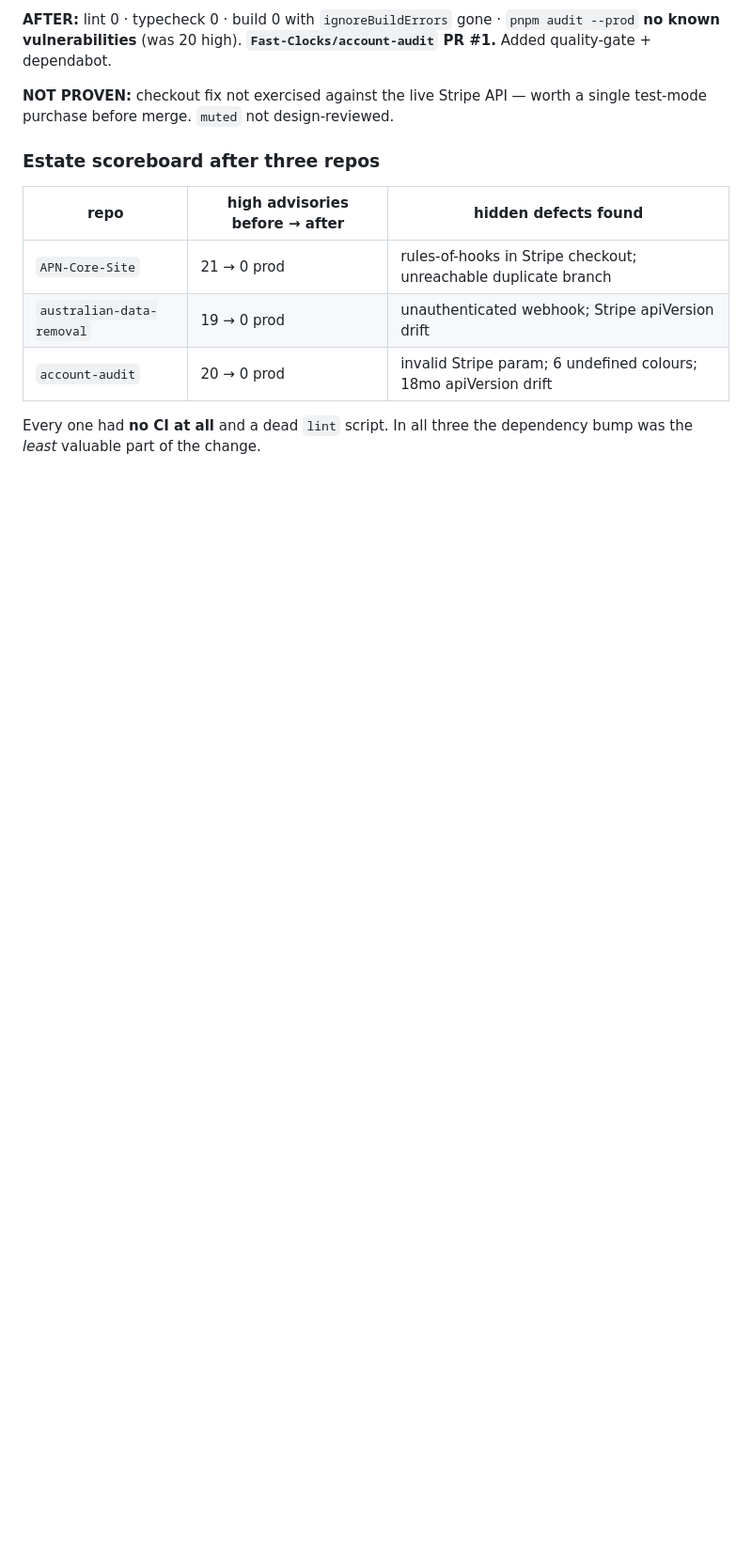
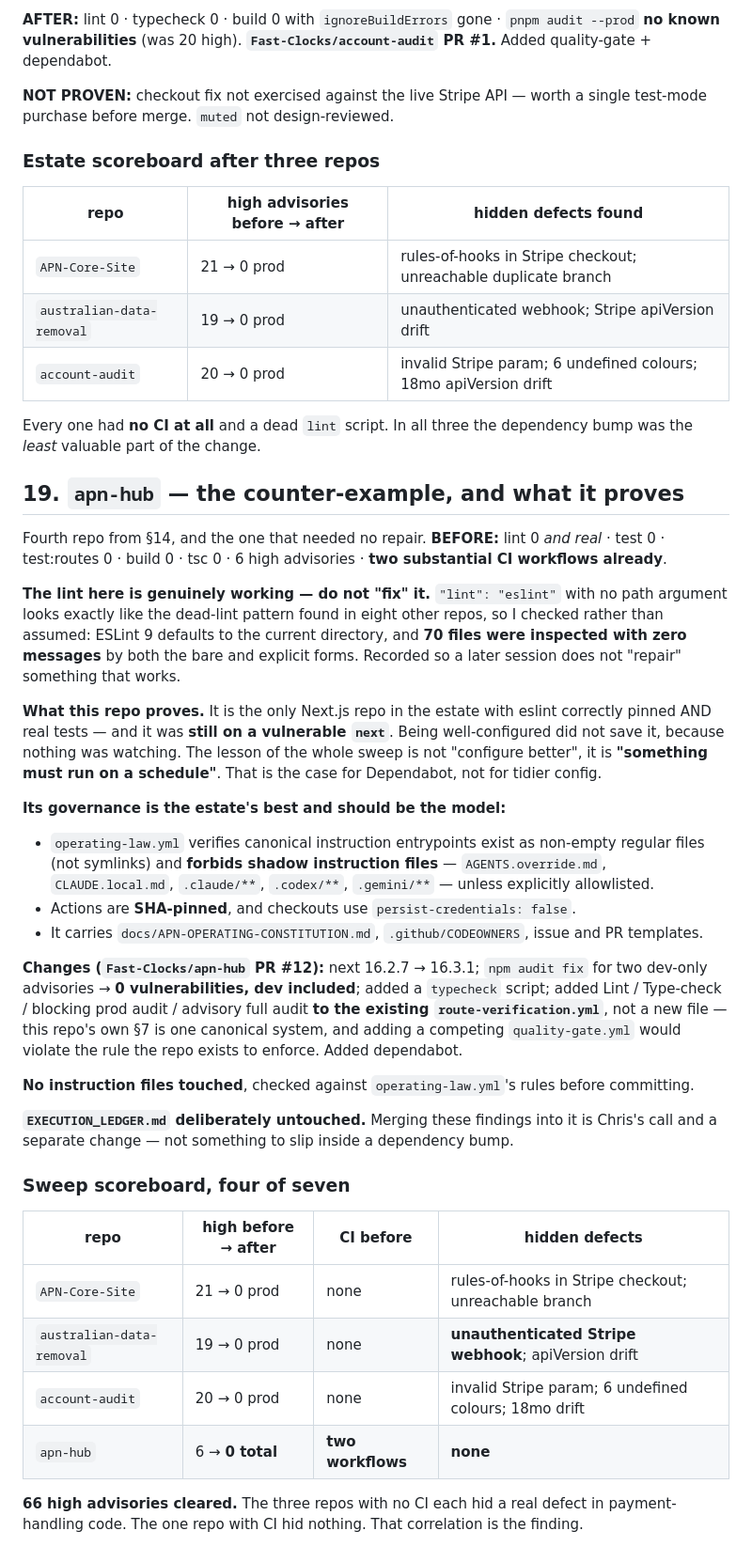
Before and after one commit to Fast-Clocks/Fast-Clocks, a Markdown page: ESTATE-FINDINGS-2026-08-15.md, the part around the change. Shown at 94% size. Drawn GitHub-style; blank space fills up the shorter version.

Commit message:
docs: apn-hub (§19) — the counter-example, and what it proves
Fourth repo from the §14 list, and the only one needing no repair. Records that
its lint IS genuinely working (70 files, 0 messages) despite looking like the
dead-lint pattern, so a later session does not 'fix' it on a wrong hunch.

The finding worth keeping: apn-hub is the only Next.js repo in the estate with
eslint correctly pinned AND real tests, and it was still on a vulnerable next.
Good configuration did not save it because nothing was watching. The lesson of
the sweep is not 'configure better', it is 'something must run on a schedule'.

Its operating-law.yml — SHA-pinned actions, persist-credentials false, and a
check that forbids shadow instruction files — is the best governance in the
estate and should be the model. CI steps were added to its EXISTING workflow
rather than a competing quality-gate.yml, because its own §7 is one canonical
system.

Scoreboard at four of seven: 66 high advisories cleared. The three repos with
no CI each hid a real defect in payment-handling code; the one repo with CI hid
nothing. That correlation is the finding.

Co-Authored-By: Claude Opus 5 <noreply@anthropic.com>
Claude-Session: https://claude.ai/code/session_011uH4P9Qzwx6iybjvDm8hwL

```diff
--- a/ESTATE-FINDINGS-2026-08-15.md
+++ b/ESTATE-FINDINGS-2026-08-15.md
@@ -572,3 +572,58 @@ single test-mode purchase before merge. `muted` not design-reviewed.
 
 Every one had **no CI at all** and a dead `lint` script. In all three the
 dependency bump was the *least* valuable part of the change.
+
+## 19. `apn-hub` — the counter-example, and what it proves
+
+Fourth repo from §14, and the one that needed no repair. **BEFORE:** lint 0 *and
+real* · test 0 · test:routes 0 · build 0 · tsc 0 · 6 high advisories · **two
+substantial CI workflows already**.
+
+**The lint here is genuinely working — do not "fix" it.** `"lint": "eslint"` with
+no path argument looks exactly like the dead-lint pattern found in eight other
+repos, so I checked rather than assumed: ESLint 9 defaults to the current
+directory, and **70 files were inspected with zero messages** by both the bare
+and explicit forms. Recorded so a later session does not "repair" something that
+works.
+
+**What this repo proves.** It is the only Next.js repo in the estate with eslint
+correctly pinned AND real tests — and it was **still on a vulnerable `next`**.
+Being well-configured did not save it, because nothing was watching. The lesson
+of the whole sweep is not "configure better", it is **"something must run on a
+schedule"**. That is the case for Dependabot, not for tidier config.
+
+**Its governance is the estate's best and should be the model:**
+- `operating-law.yml` verifies canonical instruction entrypoints exist as
+  non-empty regular files (not symlinks) and **forbids shadow instruction
+  files** — `AGENTS.override.md`, `CLAUDE.local.md`, `.claude/**`, `.codex/**`,
+  `.gemini/**` — unless explicitly allowlisted.
+- Actions are **SHA-pinned**, and checkouts use `persist-credentials: false`.
+- It carries `docs/APN-OPERATING-CONSTITUTION.md`, `.github/CODEOWNERS`, issue
+  and PR templates.
+
+**Changes (`Fast-Clocks/apn-hub` PR #12):** next 16.2.7 → 16.3.1; `npm audit fix`
+for two dev-only advisories → **0 vulnerabilities, dev included**; added a
+`typecheck` script; added Lint / Type-check / blocking prod audit / advisory full
+audit **to the existing `route-verification.yml`**, not a new file — this repo's
+own §7 is one canonical system, and adding a competing `quality-gate.yml` would
+violate the rule the repo exists to enforce. Added dependabot.
+
+**No instruction files touched**, checked against `operating-law.yml`'s rules
+before committing.
+
+**`EXECUTION_LEDGER.md` deliberately untouched.** Merging these findings into it
+is Chris's call and a separate change — not something to slip inside a
+dependency bump.
+
+### Sweep scoreboard, four of seven
+
+| repo | high before → after | CI before | hidden defects |
+|---|---|---|---|
+| `APN-Core-Site` | 21 → 0 prod | none | rules-of-hooks in Stripe checkout; unreachable branch |
+| `australian-data-removal` | 19 → 0 prod | none | **unauthenticated Stripe webhook**; apiVersion drift |
+| `account-audit` | 20 → 0 prod | none | invalid Stripe param; 6 undefined colours; 18mo drift |
+| `apn-hub` | 6 → **0 total** | **two workflows** | **none** |
+
+**66 high advisories cleared.** The three repos with no CI each hid a real defect
+in payment-handling code. The one repo with CI hid nothing. That correlation is
+the finding.
```
